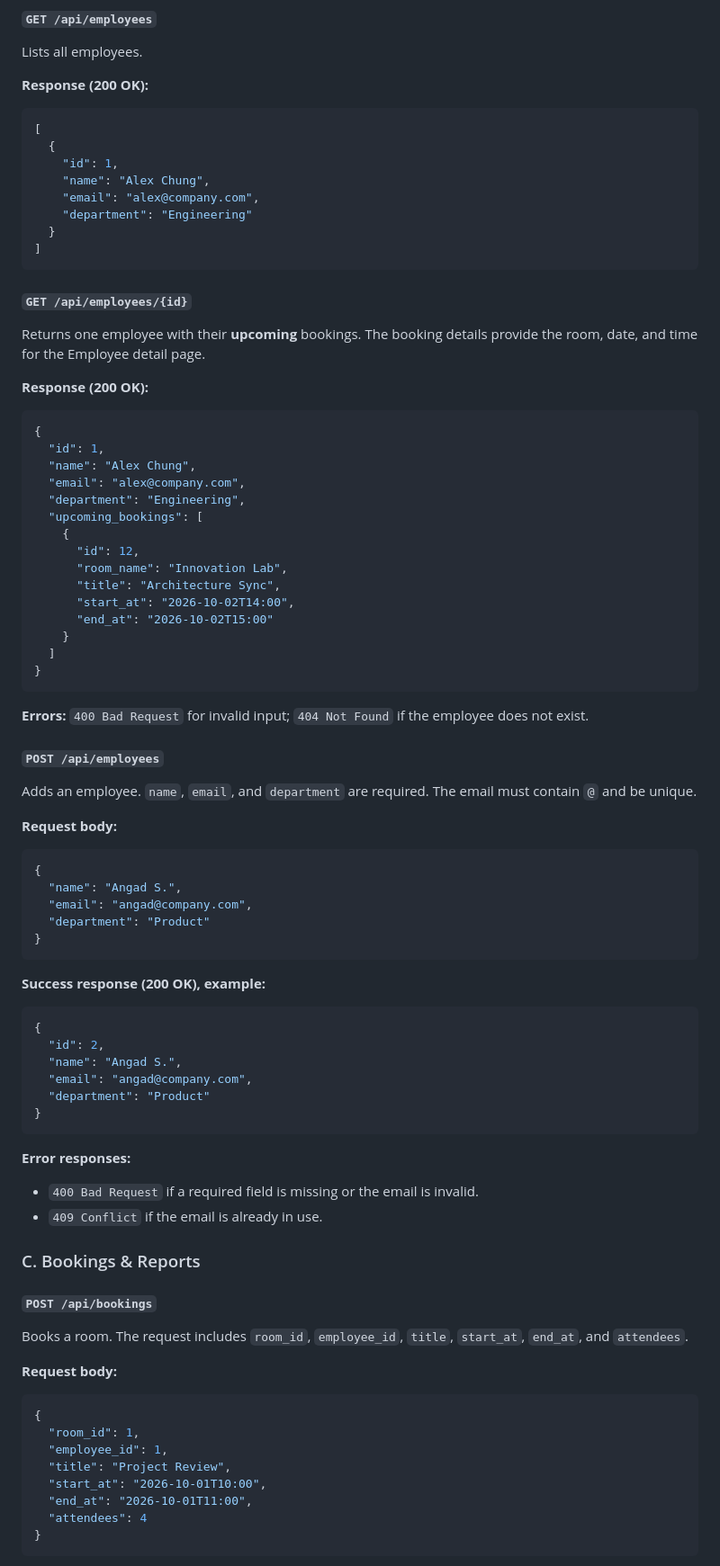
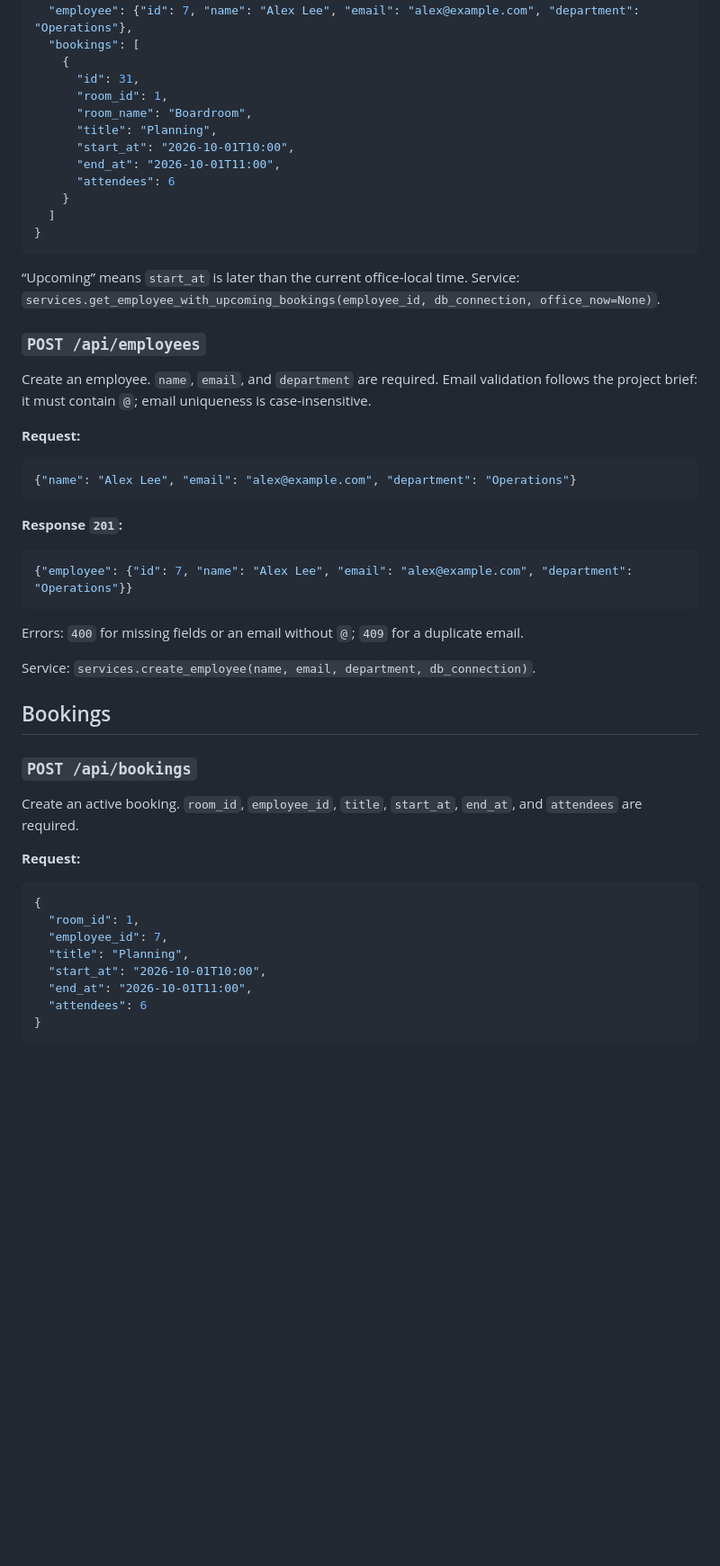
Before and after one commit to XanderChung/intern-meeting-room-booking-system, a Markdown page: docs/api.md, the part around one of its changes. Shown at 90% size. Drawn GitHub-style; blank space fills up the shorter version.

````diff
--- a/docs/api.md
+++ b/docs/api.md
@@ -123,92 +172,61 @@ Adds a room. `name`, `floor`, and `capacity` are required; `name` must be unique
-#### `GET /api/employees`
-
-Lists all employees.
-
-**Response (200 OK):**
-
-```json
-[
-  {
-    "id": 1,
-    "name": "Alex Chung",
-    "email": "alex@company.com",
-    "department": "Engineering"
-  }
-]
-```
-
-#### `GET /api/employees/{id}`
-
-Returns one employee with their **upcoming** bookings. The booking details provide the room, date, and time for the Employee detail page.
-
-**Response (200 OK):**
-
-```json
-{
-  "id": 1,
-  "name": "Alex Chung",
-  "email": "alex@company.com",
-  "department": "Engineering",
-  "upcoming_bookings": [
+  "employee": {"id": 7, "name": "Alex Lee", "email": "alex@example.com", "department": "Operations"},
+  "bookings": [
     {
-      "id": 12,
-      "room_name": "Innovation Lab",
-      "title": "Architecture Sync",
-      "start_at": "2026-10-02T14:00",
-      "end_at": "2026-10-02T15:00"
+      "id": 31,
+      "room_id": 1,
+      "room_name": "Boardroom",
+      "title": "Planning",
+      "start_at": "2026-10-01T10:00",
+      "end_at": "2026-10-01T11:00",
+      "attendees": 6
     }
   ]
 }
 ```
 
-**Errors:** `400 Bad Request` for invalid input; `404 Not Found` if the employee does not exist.
+“Upcoming” means `start_at` is later than the current office-local time.
+Service: `services.get_employee_with_upcoming_bookings(employee_id, db_connection, office_now=None)`.
 
-#### `POST /api/employees`
+### `POST /api/employees`
 
-Adds an employee. `name`, `email`, and `department` are required. The email must contain `@` and be unique.
+Create an employee. `name`, `email`, and `department` are required. Email
+validation follows the project brief: it must contain `@`; email uniqueness is
+case-insensitive.
 
-**Request body:**
+**Request:**
 
 ```json
-{
-  "name": "Angad S.",
-  "email": "angad@company.com",
-  "department": "Product"
-}
+{"name": "Alex Lee", "email": "alex@example.com", "department": "Operations"}
 ```
 
-**Success response (200 OK), example:**
+**Response `201`:**
 
 ```json
-{
-  "id": 2,
-  "name": "Angad S.",
-  "email": "angad@company.com",
-  "department": "Product"
-}
+{"employee": {"id": 7, "name": "Alex Lee", "email": "alex@example.com", "department": "Operations"}}
 ```
 
-**Error responses:**
+Errors: `400` for missing fields or an email without `@`; `409` for a duplicate
+email.
 
-- `400 Bad Request` if a required field is missing or the email is invalid.
-- `409 Conflict` if the email is already in use.
+Service: `services.create_employee(name, email, department, db_connection)`.
 
-### C. Bookings & Reports
+## Bookings
 
-#### `POST /api/bookings`
+### `POST /api/bookings`
 
-Books a room. The request includes `room_id`, `employee_id`, `title`, `start_at`, `end_at`, and `attendees`.
+Create an active booking. `room_id`, `employee_id`, `title`, `start_at`,
+`end_at`, and `attendees` are required.
 
-**Request body:**
+**Request:**
 
 ```json
 {
   "room_id": 1,
-  "employee_id": 1,
-  "title": "Project Review",
+  "employee_id": 7,
+  "title": "Planning",
   "start_at": "2026-10-01T10:00",
   "end_at": "2026-10-01T11:00",
-  "attendees": 4
+  "attendees": 6
 }
 ```
 
````
Also changed, not shown: other parts of docs/api.md (+230 -145 lines).
